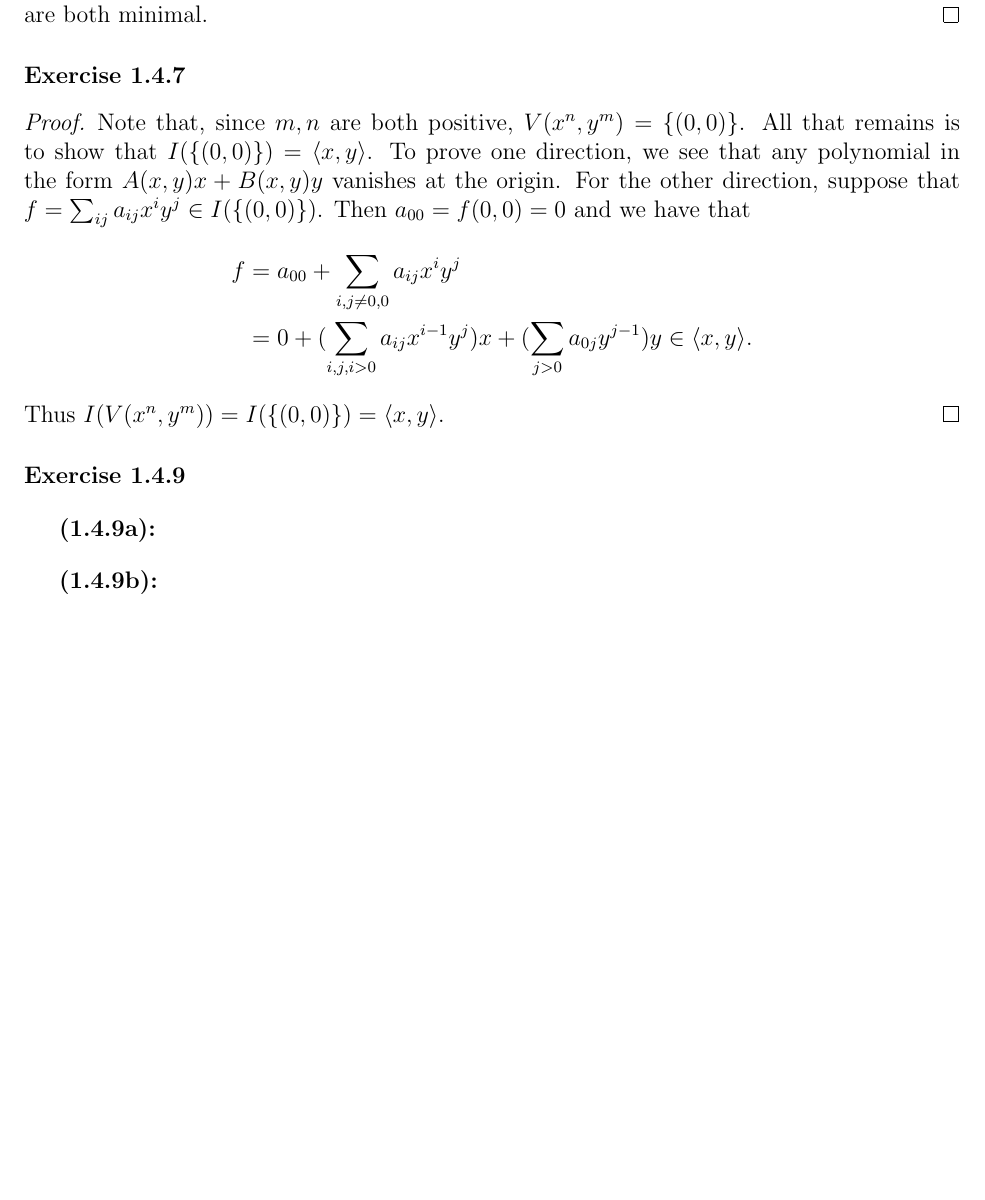
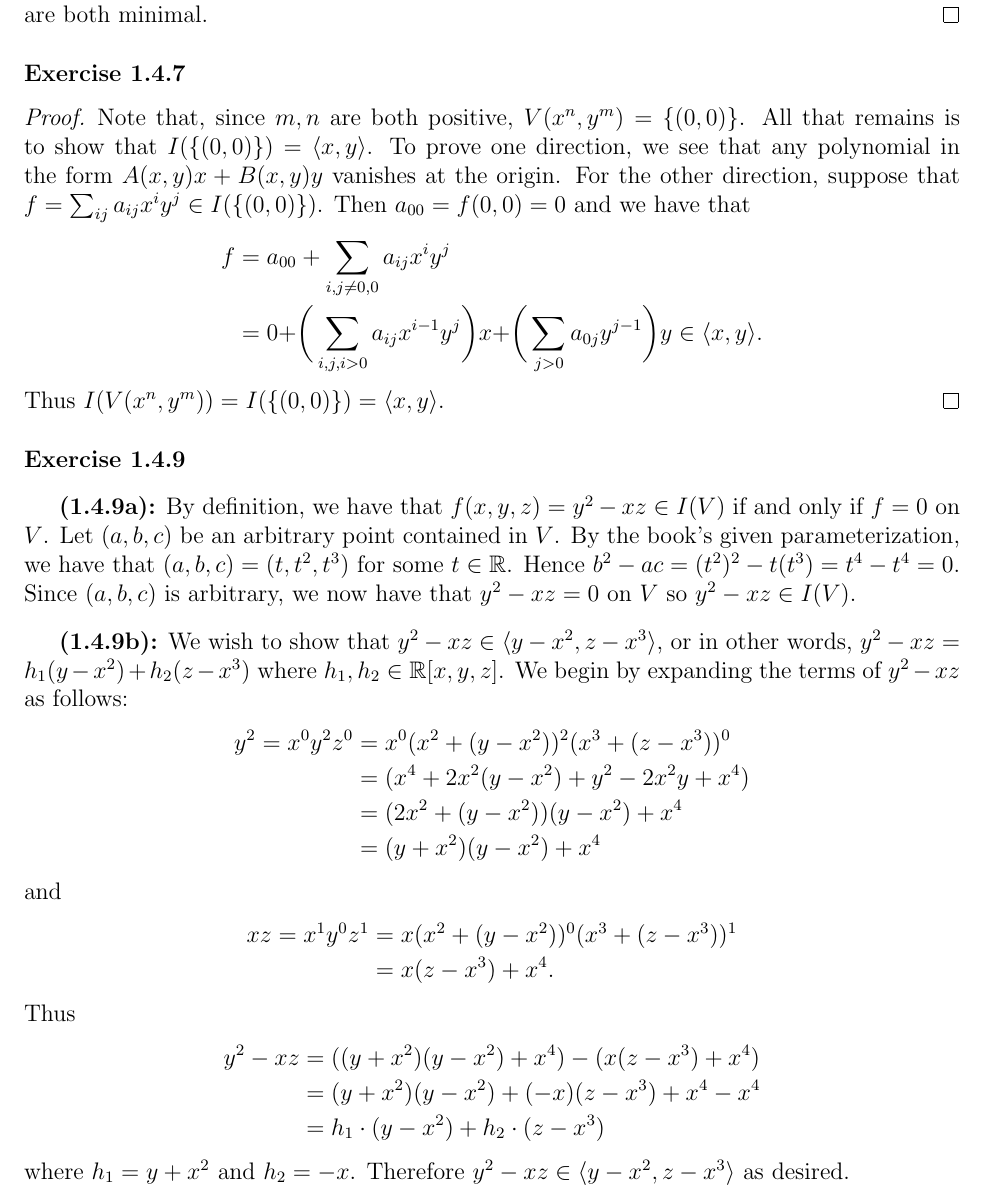
Before and after one commit to mcvt35/Rootfinding-Prereqs, a LaTeX problem sheet (Assignments/1-4/main.tex): part of page 3 of 3, cut so that both start at the same text, the shorter picture padded with empty space. Compiled offline with pdfLaTeX.

Commit message:
Completed 1.4

```diff
--- a/Assignments/1-4/main.tex
+++ b/Assignments/1-4/main.tex
@@ -186,7 +186,7 @@ Rootfinding Research Prerequisites\\
         and we have that
         \begin{align*}
             f   &= a_{00} + \sum_{i,j \neq 0,0}a_{ij}x^iy^j\\
-                &= 0 + (\sum_{i,j, i>0}a_{ij}x^{i-1}y^j)x + (\sum_{j>0}a_{0j}y^{j-1})y \in \langle x,y \rangle.
+                &= 0 + \biggr(\sum_{i,j, i>0}a_{ij}x^{i-1}y^j \biggr)x + \biggr(\sum_{j>0}a_{0j}y^{j-1}\biggr)y \in \langle x,y \rangle.
         \end{align*}
         Thus $I(V(x^n,y^m)) = I(\{(0,0)\}) = \langle x,y \rangle$.
     \end{proof}
@@ -198,10 +198,36 @@ Rootfinding Research Prerequisites\\
 
     \bigskip
     \textbf{(1.4.9a):}
+    By definition, we have that $f(x,y,z) = y^2-xz \in I(V)$ if and only if
+    $f=0$ on $V$. Let $(a,b,c)$ be an arbitrary point contained in $V$. By
+    the book's given parameterization, we have that $(a,b,c) = (t,t^2,t^3)$
+    for some $t \in \R$. Hence $b^2-ac = (t^2)^2-t(t^3)=t^4-t^4 = 0$. Since
+    $(a,b,c)$ is arbitrary, we now have that $y^2-xz = 0$ on $V$ so $y^2-xz \in I(V)$.
 
     \bigskip
     \textbf{(1.4.9b):}
-
+    We wish to show that $y^2-xz \in \langle y-x^2,z-x^3 \rangle$, or in other words,
+    $y^2-xz = h_1(y-x^2) + h_2(z-x^3)$ where $h_1,h_2 \in \R[x,y,z]$. We begin
+    by expanding the terms of $y^2-xz$ as follows:
+    \begin{align*}
+        y^2 = x^0y^2z^0 &= x^0(x^2+(y-x^2))^2(x^3+(z-x^3))^0\\
+                        &= (x^4+2x^2(y-x^2)+y^2-2x^2y+x^4)\\
+                        &= (2x^2+(y-x^2))(y-x^2)+x^4\\
+                        &= (y+x^2)(y-x^2)+x^4
+    \end{align*}
+    and
+    \begin{align*}
+        xz = x^1y^0z^1  &= x(x^2+(y-x^2))^0(x^3+(z-x^3))^1\\
+                        &= x(z-x^3)+x^4.
+    \end{align*}
+    Thus
+    \begin{align*}
+        y^2-xz  &= ((y+x^2)(y-x^2)+x^4)-(x(z-x^3)+x^4)\\
+                &= (y+x^2)(y-x^2)+(-x)(z-x^3) +x^4-x^4\\
+                &= h_1 \cdot (y-x^2) + h_2 \cdot(z-x^3)
+    \end{align*}
+    where $h_1 = y+x^2$ and $h_2 = -x$. Therefore $y^2-xz \in \langle y-x^2,z-x^3 \rangle$
+    as desired.
 \end{exercise}
 
 %%%%%%%%%%%%%%%%%%%%%%%%%%%%%%%%%%%%%%%%
```
Also changed, not shown: Assignments/1-4/main.pdf.
